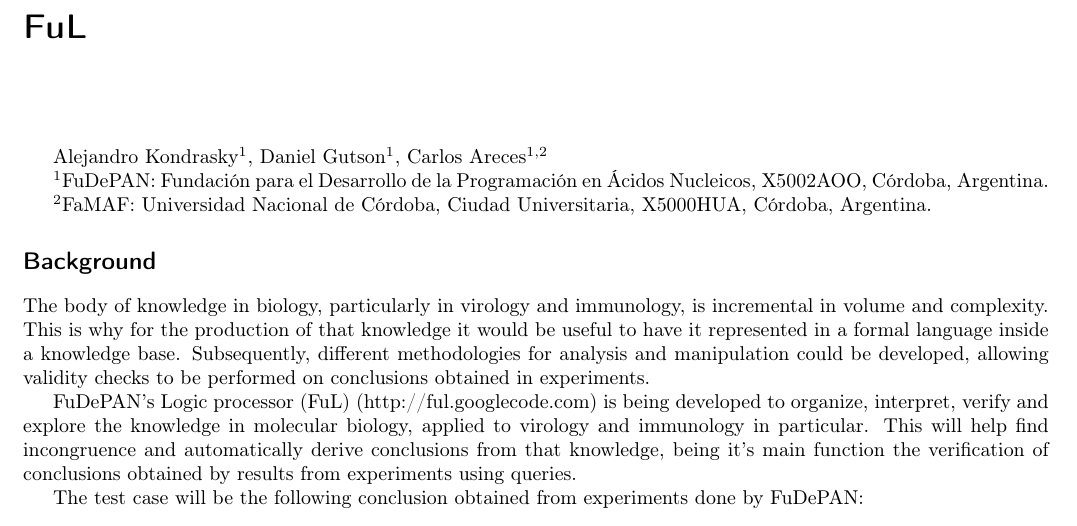
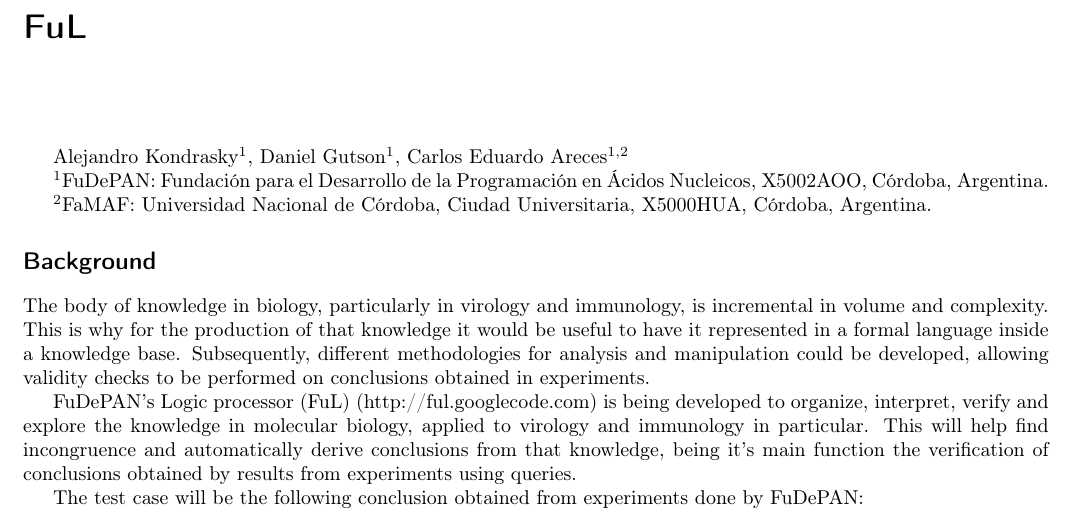
Before and after one commit to carlosareces/ful, a LaTeX document (Presentaciones/abstract_CAB2C_2012-english_version.tex): part of the page, cut so that both start at the same text. Compiled offline with pdfLaTeX; the source files are stored in an older character set and shown here as Unicode.

Commit message:
New revision, i corrected varios errors and rewrite some parts.

```diff
--- a/Presentaciones/abstract_CAB2C_2012-english_version.tex
+++ b/Presentaciones/abstract_CAB2C_2012-english_version.tex
@@ -15,7 +15,7 @@
 \title{FuL}
 
 \maketitle
-Alejandro Kondrasky$^{1}$, Daniel Gutson$^{1}$, Carlos Areces$^{1,2}$
+Alejandro Kondrasky$^{1}$, Daniel Gutson$^{1}$, Carlos Eduardo Areces$^{1,2}$
 
 $^{1}$FuDePAN: \foreignlanguage{spanish}{Fundación para el Desarrollo
 de la Programación en Ácidos Nucleicos}, X5002AOO, \foreignlanguage{spanish}{Córdoba},
```
Also changed, not shown: Presentaciones/abstract_CAB2C_2012-english_version.pdf, 1 other file.
